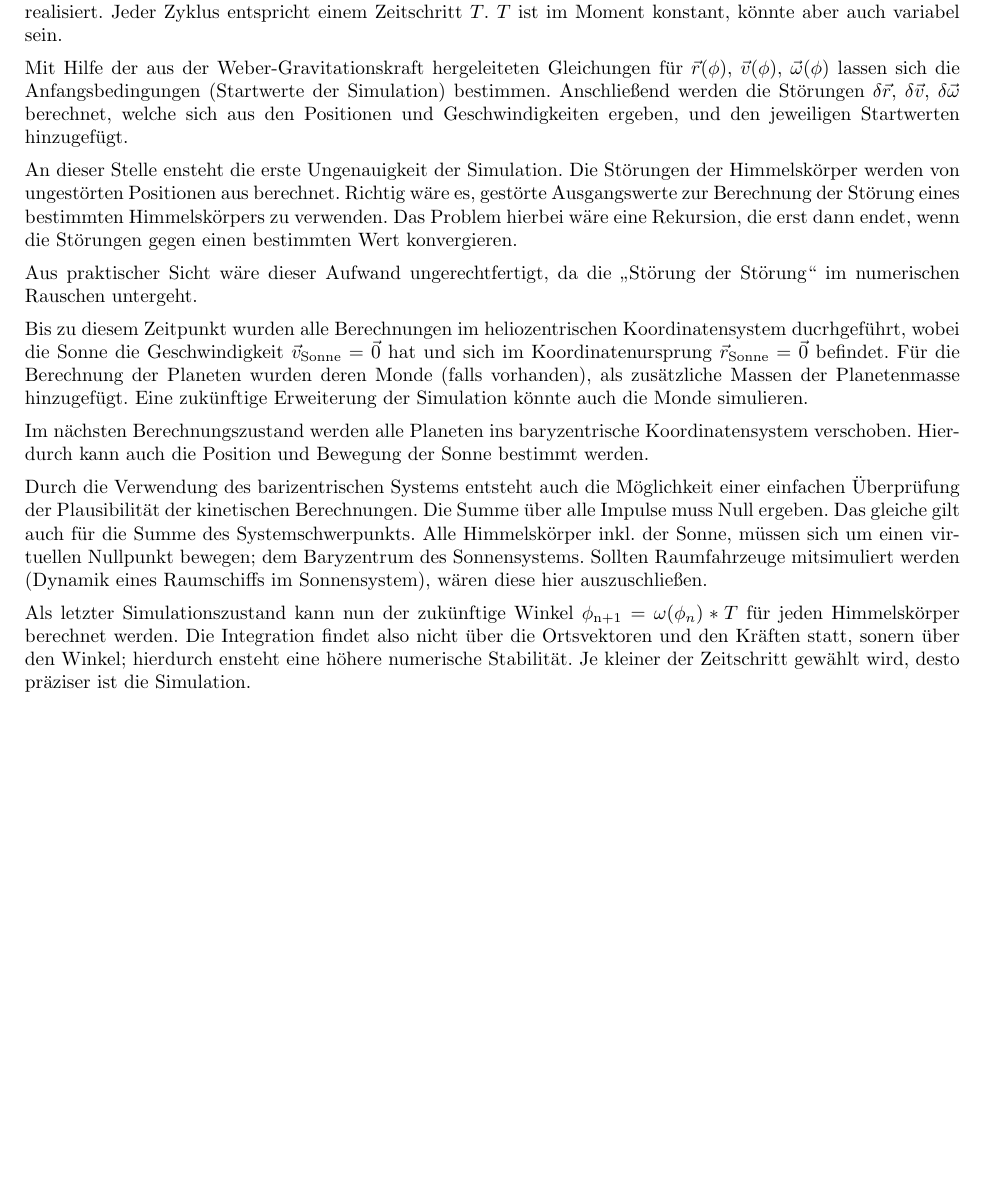
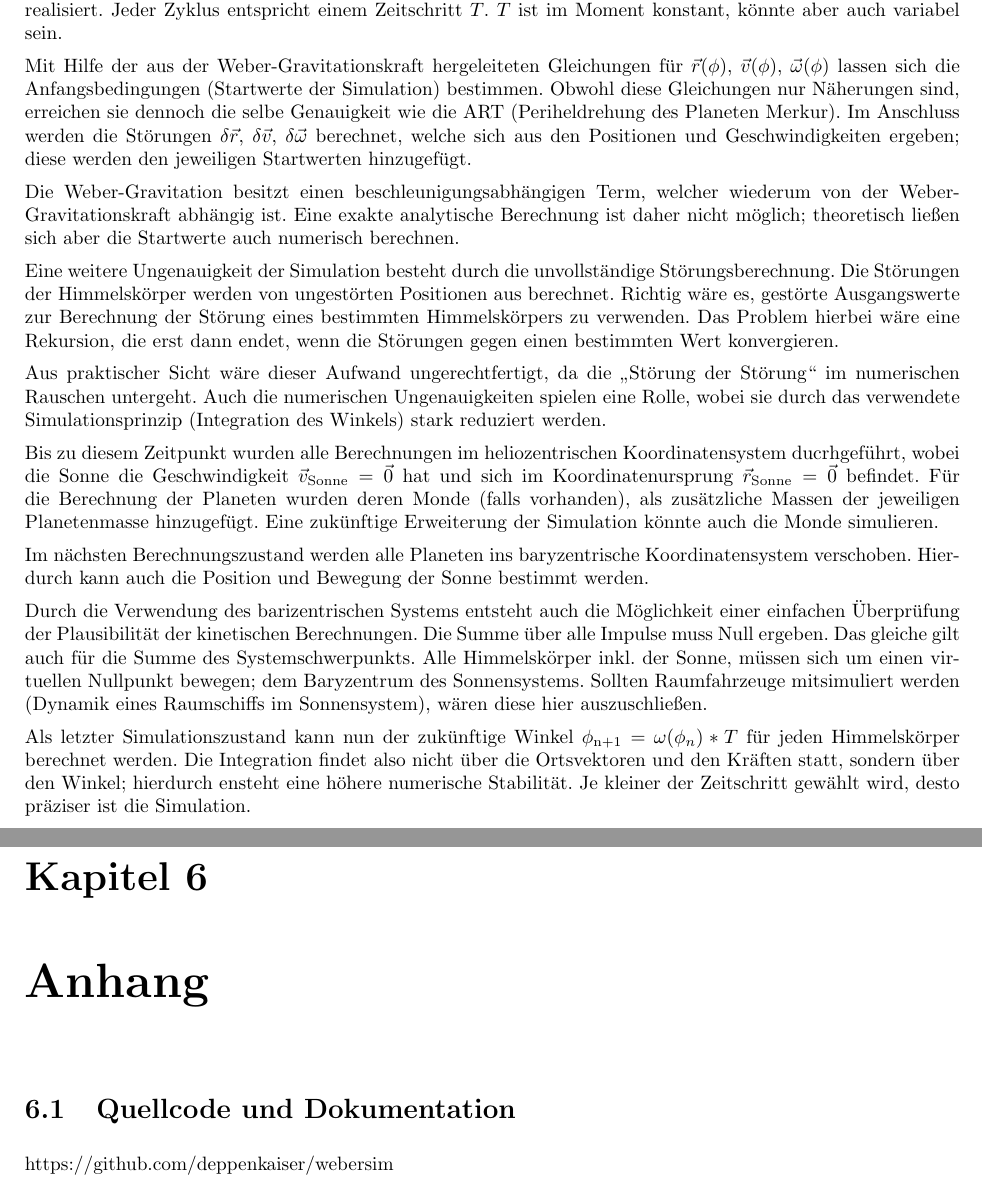
Before and after one commit to deppenkaiser/webersim, a LaTeX book (doc/latex/webersim.tex): part of page 19 of 19 before the commit and two parts of pages 19 and 21 of 21 after it, the two joined at a grey line, cut so that both start at the same text, the shorter picture padded with empty space. Compiled offline with pdfLaTeX.

Commit message:
CHG/ADD Dokumentation

```diff
--- a/doc/latex/webersim.tex
+++ b/doc/latex/webersim.tex
@@ -149,18 +149,26 @@ Die Simulation der Dynamik sämtlicher Objekte (Planeten, Sonne, etc.) wird mit
 realisiert. Jeder Zyklus entspricht einem Zeitschritt $T$. $T$ ist im Moment konstant, könnte aber auch variabel sein.
 
 Mit Hilfe der aus der Weber-Gravitationskraft hergeleiteten Gleichungen für $\vec{r}(\phi)$, $\vec{v}(\phi)$, $\vec{\omega}(\phi)$
-lassen sich die Anfangsbedingungen (Startwerte der Simulation) bestimmen. Anschließend werden die Störungen $\delta\vec{r}$, $\delta\vec{v}$,
-$\delta\vec{\omega}$ berechnet, welche sich aus den Positionen und Geschwindigkeiten ergeben, und den jeweiligen Startwerten hinzugefügt.
+lassen sich die Anfangsbedingungen (Startwerte der Simulation) bestimmen. Obwohl diese Gleichungen nur Näherungen sind,
+erreichen sie dennoch die selbe Genauigkeit wie die ART (Periheldrehung des Planeten Merkur). Im Anschluss werden die Störungen
+$\delta\vec{r}$, $\delta\vec{v}$, $\delta\vec{\omega}$ berechnet, welche sich aus den Positionen und Geschwindigkeiten ergeben;
+diese werden den jeweiligen Startwerten hinzugefügt.
 
-An dieser Stelle ensteht die erste Ungenauigkeit der Simulation. Die Störungen der Himmelskörper werden von ungestörten
-Positionen aus berechnet. Richtig wäre es, gestörte Ausgangswerte zur Berechnung der Störung eines bestimmten Himmelskörpers zu verwenden.
-Das Problem hierbei wäre eine Rekursion, die erst dann endet, wenn die Störungen gegen einen bestimmten Wert konvergieren.
+Die Weber-Gravitation besitzt einen beschleunigungsabhängigen Term, welcher wiederum von der Weber-Gravitationskraft abhängig ist.
+Eine exakte analytische Berechnung ist daher nicht möglich; theoretisch ließen sich aber die Startwerte auch numerisch berechnen.
+
+Eine weitere Ungenauigkeit der Simulation besteht durch die unvollständige Störungsberechnung. Die Störungen der Himmelskörper werden
+von ungestörten Positionen aus berechnet. Richtig wäre es, gestörte Ausgangswerte zur Berechnung der Störung eines bestimmten
+Himmelskörpers zu verwenden. Das Problem hierbei wäre eine Rekursion, die erst dann endet, wenn die Störungen gegen einen bestimmten
+Wert konvergieren.
 
 Aus praktischer Sicht wäre dieser Aufwand ungerechtfertigt, da die \enquote{Störung der Störung} im numerischen Rauschen untergeht.
+Auch die numerischen Ungenauigkeiten spielen eine Rolle, wobei sie durch das verwendete Simulationsprinzip (Integration des Winkels)
+stark reduziert werden.
 
 Bis zu diesem Zeitpunkt wurden alle Berechnungen im heliozentrischen Koordinatensystem ducrhgeführt, wobei die Sonne die
 Geschwindigkeit $\vec{v}_\text{Sonne} = \vec{0}$ hat und sich im Koordinatenursprung $\vec{r}_\text{Sonne} = \vec{0}$ befindet.
-Für die Berechnung der Planeten wurden deren Monde (falls vorhanden), als zusätzliche Massen der Planetenmasse hinzugefügt.
+Für die Berechnung der Planeten wurden deren Monde (falls vorhanden), als zusätzliche Massen der jeweiligen Planetenmasse hinzugefügt.
 Eine zukünftige Erweiterung der Simulation könnte auch die Monde simulieren.
 
 Im nächsten Berechnungszustand werden alle Planeten ins baryzentrische Koordinatensystem verschoben. Hierdurch kann auch die
@@ -172,7 +180,7 @@ Alle Himmelskörper inkl. der Sonne, müssen sich um einen virtuellen Nullpunkt
 Raumfahrzeuge mitsimuliert werden (Dynamik eines Raumschiffs im Sonnensystem), wären diese hier auszuschließen.
 
 Als letzter Simulationszustand kann nun der zukünftige Winkel $\phi_\text{n+1} = \omega(\phi_n) * T$ für jeden Himmelskörper
-berechnet werden. Die Integration findet also nicht über die Ortsvektoren und den Kräften statt, sonern über den Winkel; hierdurch
+berechnet werden. Die Integration findet also nicht über die Ortsvektoren und den Kräften statt, sondern über den Winkel; hierdurch
 ensteht eine höhere numerische Stabilität. Je kleiner der Zeitschritt gewählt wird, desto präziser ist die Simulation.
 
 Im nächsten Simulationsschritt wiederholt sich der ganze Vorgang. Es gibt somit keine Fehler in der Berechnung der Positionen
@@ -186,4 +195,8 @@ auf dem richtigen Weg.
 
 Eine besondere Eigenschaft der Weber-Kraft ist, dass sie drei Kräfte (Elektromagnetismus, Gravitation) einheitlich beschreiben - und
 somit auch zusammenfassen kann. Sie ist deshalb für eine \enquote{Theorie von allem} predestiniert.
+
+\chapter{Anhang}
+\section{Quellcode und Dokumentation}
+https://github.com/deppenkaiser/webersim
 \end{document}
```
Also changed, not shown: doc/latex/webersim.pdf, doc/latex/webersim.tex (1 more changed lines), 1 other file.
